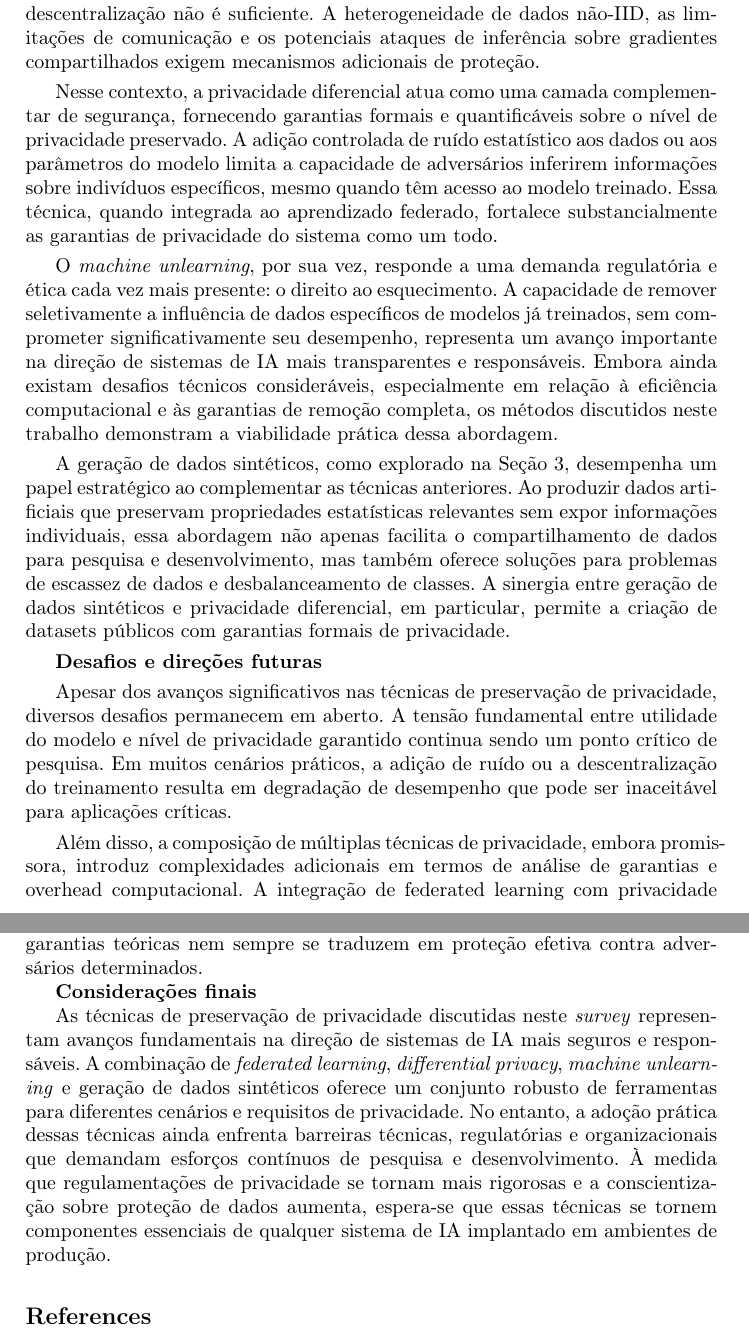
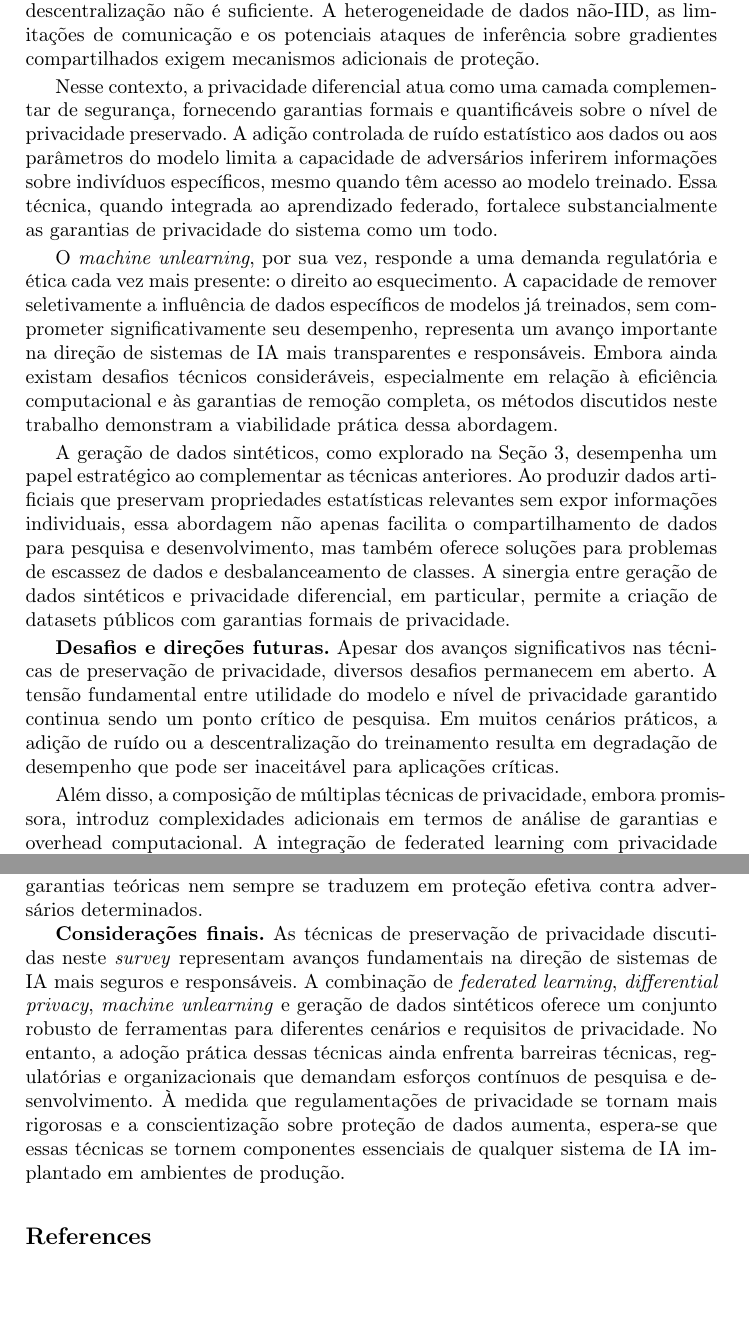
Before and after one commit to Theoslyy/Survey-on-Privacy-and-AI, a LaTeX paper (survey.tex): two parts of pages 10 and 11 of 12, joined at a grey line, cut so that both start at the same text, the shorter picture padded with empty space. Compiled offline with pdfLaTeX.

```diff
--- a/survey.tex
+++ b/survey.tex
@@ -414,8 +414,7 @@
 em particular, permite a criação de datasets públicos com garantias
 formais de privacidade.
 
-\textbf{Desafios e direções futuras}
-
+\textbf{Desafios e direções futuras.}
 Apesar dos avanços significativos nas técnicas de preservação de privacidade,
 diversos desafios permanecem em aberto.
 A tensão fundamental entre utilidade do modelo e nível de privacidade
@@ -444,8 +443,7 @@
 e reconstrução de dados, demonstram que garantias teóricas nem sempre se
 traduzem em proteção efetiva contra adversários determinados.
 
-\textbf{Considerações finais}
-
+\textbf{Considerações finais.}
 As técnicas de preservação de privacidade discutidas neste \textit{survey}
 representam avanços fundamentais na direção de sistemas de IA mais
 seguros e responsáveis.
```
